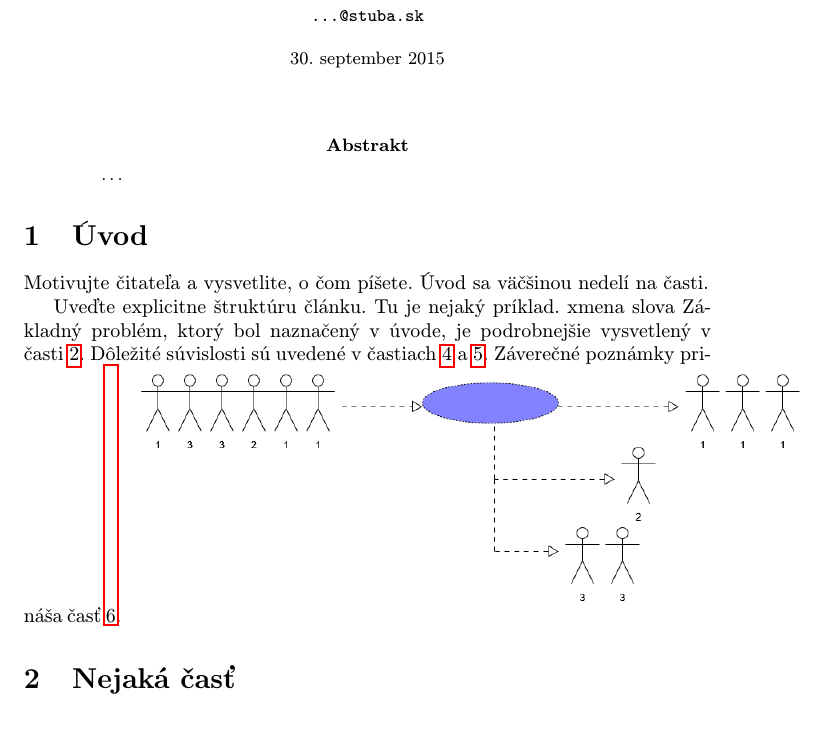
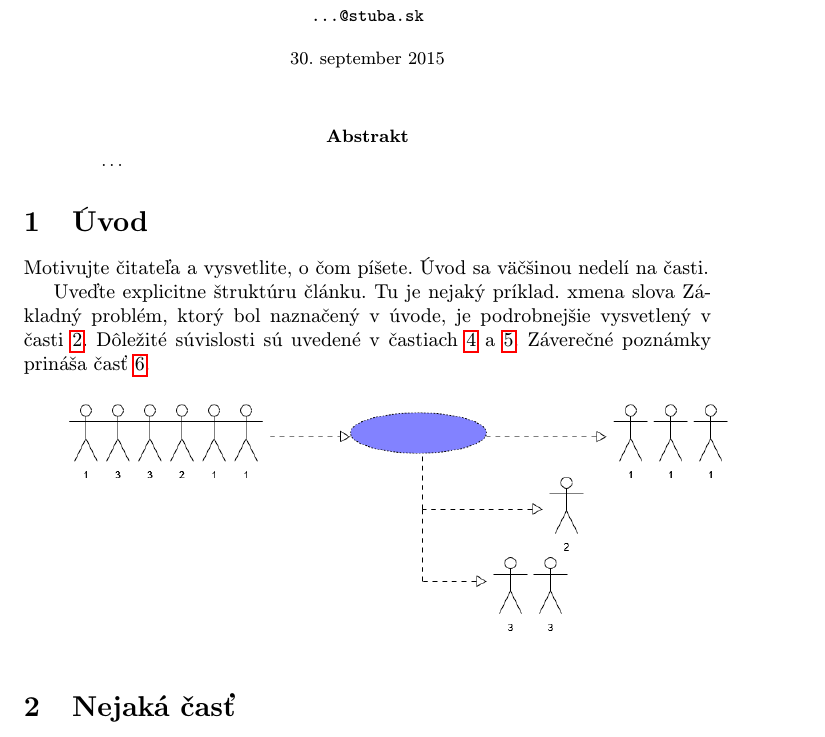
Before and after one commit to mhuz123/1, a LaTeX paper (clanok.tex): part of page 1 of 3, cut so that both start at the same text. Compiled offline with pdfLaTeX.

Commit message:
zmena obrazka

```diff
--- a/clanok.tex
+++ b/clanok.tex
@@ -44,7 +44,8 @@ Motivujte čitateľa a vysvetlite, o čom píšete. Úvod sa väčšinou nedelí
 Uveďte explicitne štruktúru článku. Tu je nejaký príklad. xmena slova
 Základný problém, ktorý bol naznačený v úvode, je podrobnejšie vysvetlený v časti~\ref{nejaka}.
 Dôležité súvislosti sú uvedené v častiach~\ref{dolezita} a~\ref{dolezitejsia}.
-Záverečné poznámky prináša časť~\ref{zaver}.
+Záverečné poznámky prináša časť~\ref{zaver}. \\
+
 \includegraphics[scale=0.4]{diagram.png}
 
 
```
